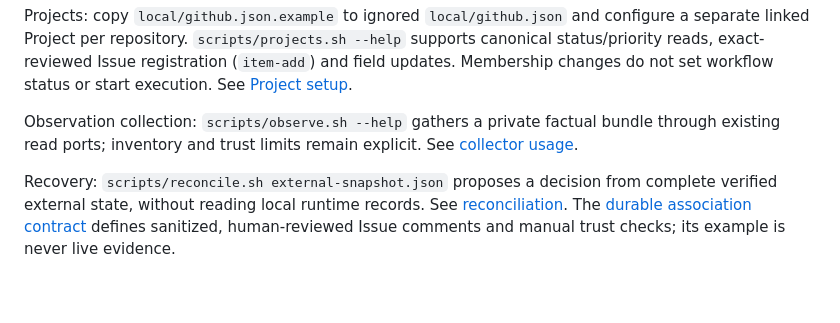
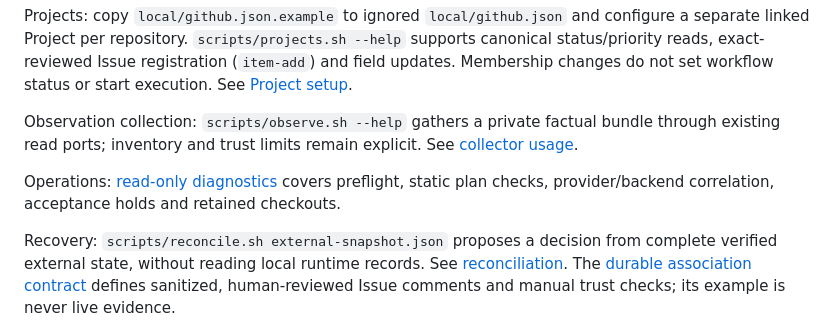
Before and after one commit to 2muni-labs/nexus, a Markdown page: README.md, the part around the change. Drawn GitHub-style; blank space fills up the shorter version.

Commit message:
docs: clarify operational diagnostics and Orca retry guidance

```diff
--- a/README.md
+++ b/README.md
@@ -127,6 +127,8 @@ Membership changes do not set workflow status or start execution. See [Project s
 
 Observation collection: `scripts/observe.sh --help` gathers a private factual bundle through existing read ports; inventory and trust limits remain explicit. See [collector usage](docs/observation-collector.md).
 
+Operations: [read-only diagnostics](docs/operations-diagnostics.md) covers preflight, static plan checks, provider/backend correlation, acceptance holds and retained checkouts.
+
 Recovery: `scripts/reconcile.sh external-snapshot.json` proposes a decision from complete
 verified external state, without reading local runtime records. See [reconciliation](docs/reconciliation.md).
 The [durable association contract](docs/work-associations.md) defines sanitized,
```
Also changed, not shown: docs/adapters/orca.md (+50 -4 lines), docs/operations-diagnostics.md (added, +131 -0 lines).
